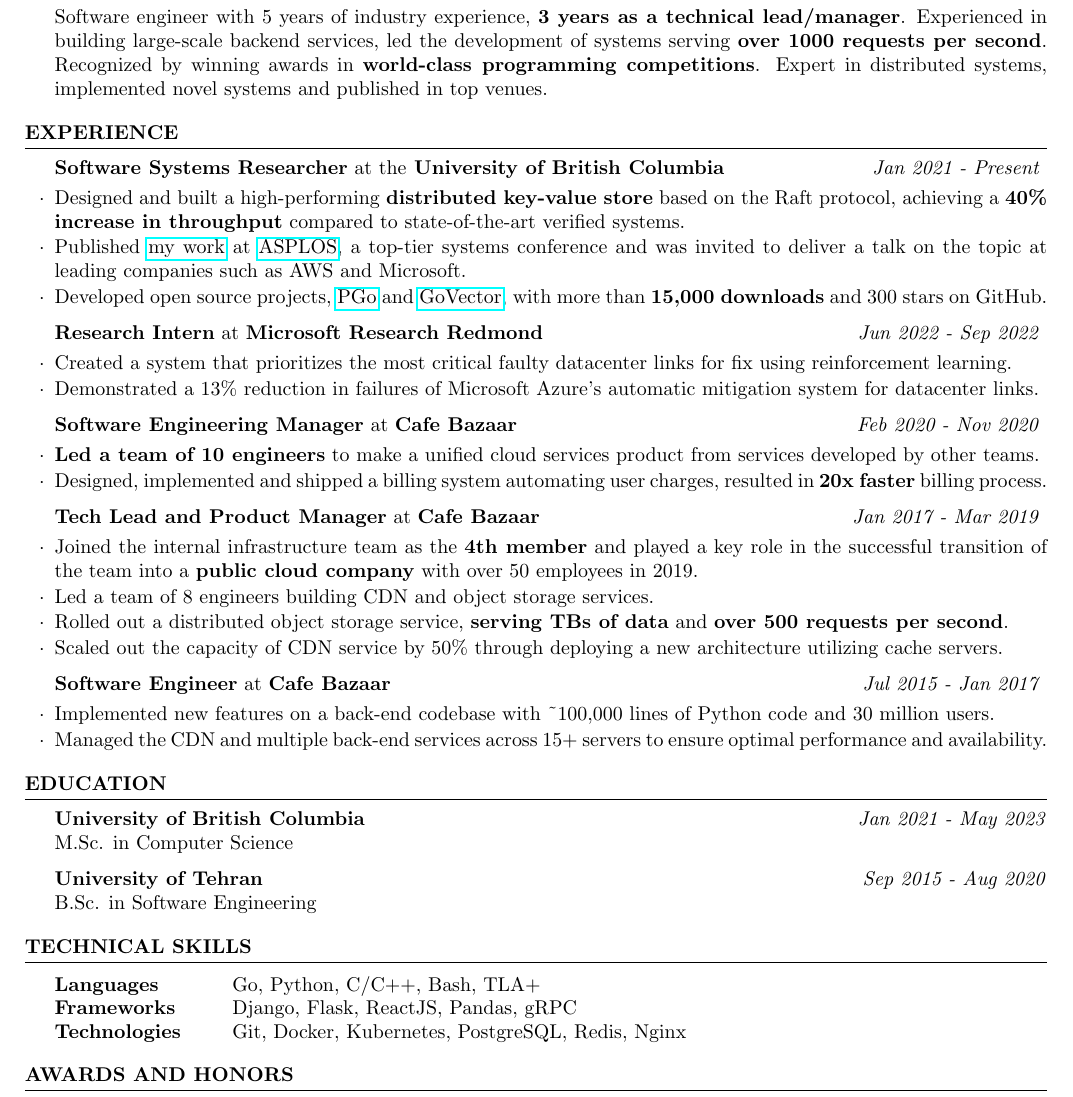
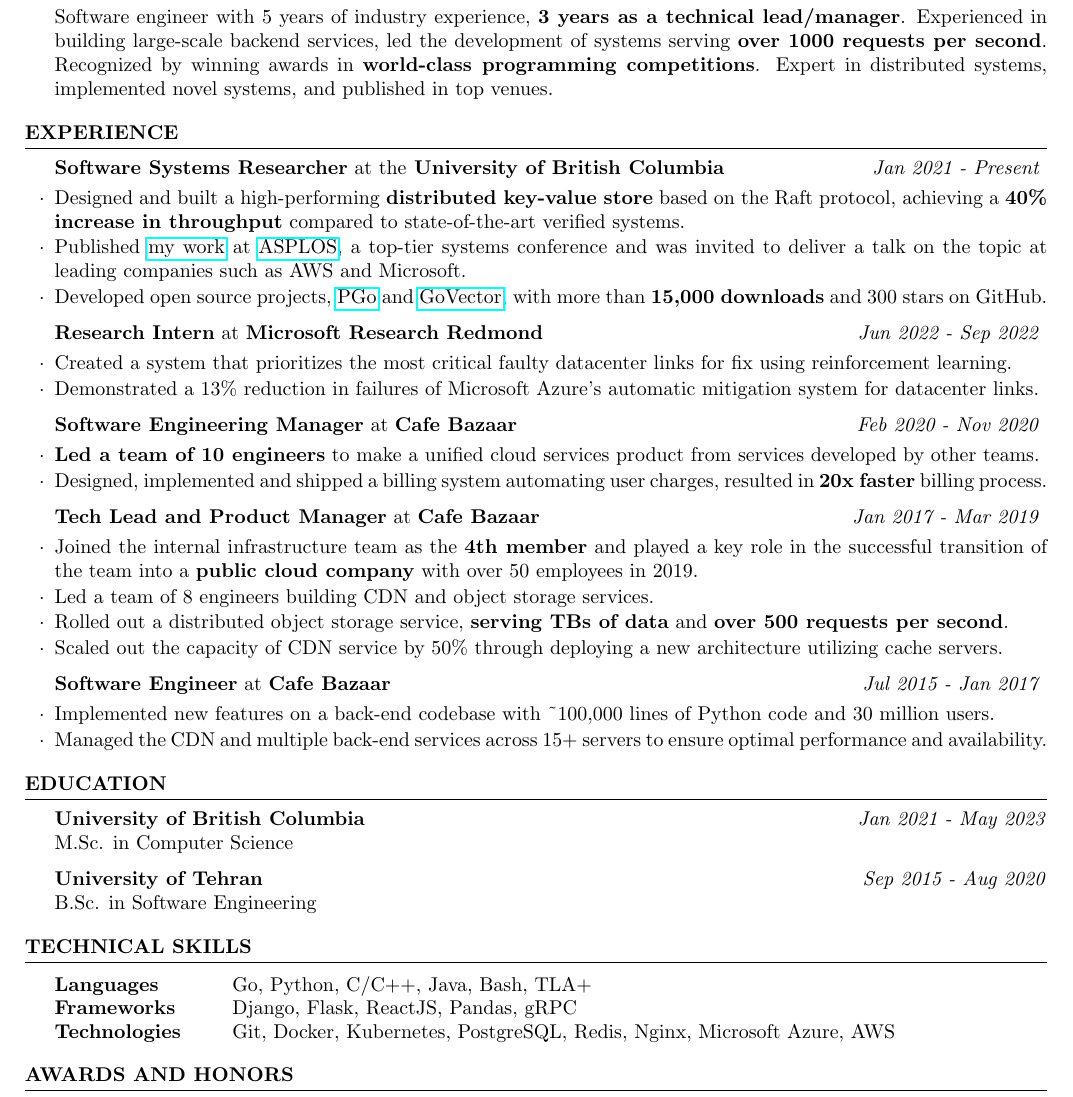
Before and after one commit to shayanh/resume, a LaTeX CV (main.tex): part of the page, cut so that both start at the same text. Compiled offline with pdfLaTeX.

Commit message:
minor updates

```diff
--- a/main.tex
+++ b/main.tex
@@ -62,7 +62,7 @@
   lead/manager}. Experienced in building large-scale backend services,
   led the development of systems serving \textbf{over 1000 requests per second}. Recognized by winning
   awards in \textbf{world-class programming competitions}. Expert in distributed systems,
-  implemented novel systems and published in top venues.
+  implemented novel systems, and published in top venues.
 
 \end{rSection}
 
@@ -153,9 +153,9 @@
 \begin{rSection}{Technical Skills}
 
 	\begin{tabular}{@{} >{\bfseries}l @{\hspace{6ex}} l @{}}
-		Languages & Go, Python, C/C++, Bash, TLA+ \\
+		Languages & Go, Python, C/C++, Java, Bash, TLA+ \\
 		Frameworks & Django, Flask, ReactJS, Pandas, gRPC \\
-		Technologies & Git, Docker, Kubernetes, PostgreSQL, Redis, Nginx
+		Technologies & Git, Docker, Kubernetes, PostgreSQL, Redis, Nginx, Microsoft Azure, AWS
 	\end{tabular}
 
 \end{rSection}
```
Also changed, not shown: main.pdf.
